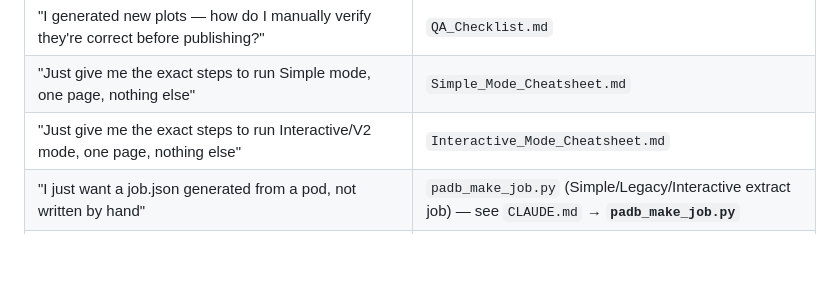
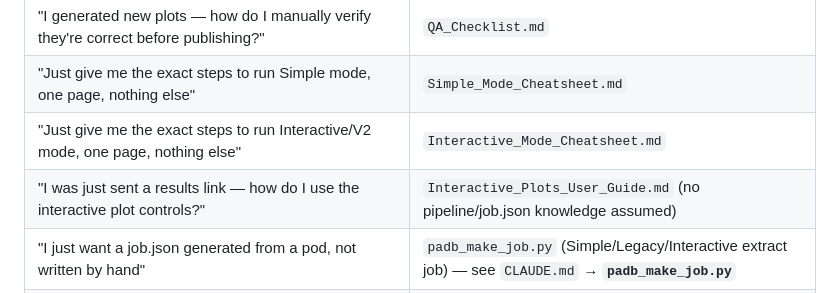
Before and after one commit to damurray/padb-tools, a Markdown page: GETTING_STARTED.md, the part around the change. Drawn GitHub-style; blank space fills up the shorter version.

```diff
--- a/GETTING_STARTED.md
+++ b/GETTING_STARTED.md
@@ -21,6 +21,7 @@ You're looking at this because you've been handed a `.pod` file and need interac
 | "I generated new plots — how do I manually verify they're correct before publishing?" | `QA_Checklist.md` |
 | "Just give me the exact steps to run Simple mode, one page, nothing else" | `Simple_Mode_Cheatsheet.md` |
 | "Just give me the exact steps to run Interactive/V2 mode, one page, nothing else" | `Interactive_Mode_Cheatsheet.md` |
+| "I was just sent a results link — how do I use the interactive plot controls?" | `Interactive_Plots_User_Guide.md` (no pipeline/job.json knowledge assumed) |
 | "I just want a job.json generated from a pod, not written by hand" | `padb_make_job.py` (Simple/Legacy/Interactive extract job) — see `CLAUDE.md` → **`padb_make_job.py`** |
 | "I want the full Interactive/V2 job set generated from a pod, not hand-written" | `padb_make_v2_job.py` — see `CLAUDE.md` → **`padb_make_v2_job.py`** |
 | "I have the same test pulling from a different site's database (e.g. Santa Rosa vs. AMC2/Malaysia) and need a matching pod/job.json" | `padb_convert_site.py` — see `PADB_Tools_Guide.md` → **Converting Between Database Sites** |
```
Also changed, not shown: Interactive_Plots_User_Guide.md (added, +156 -0 lines).
